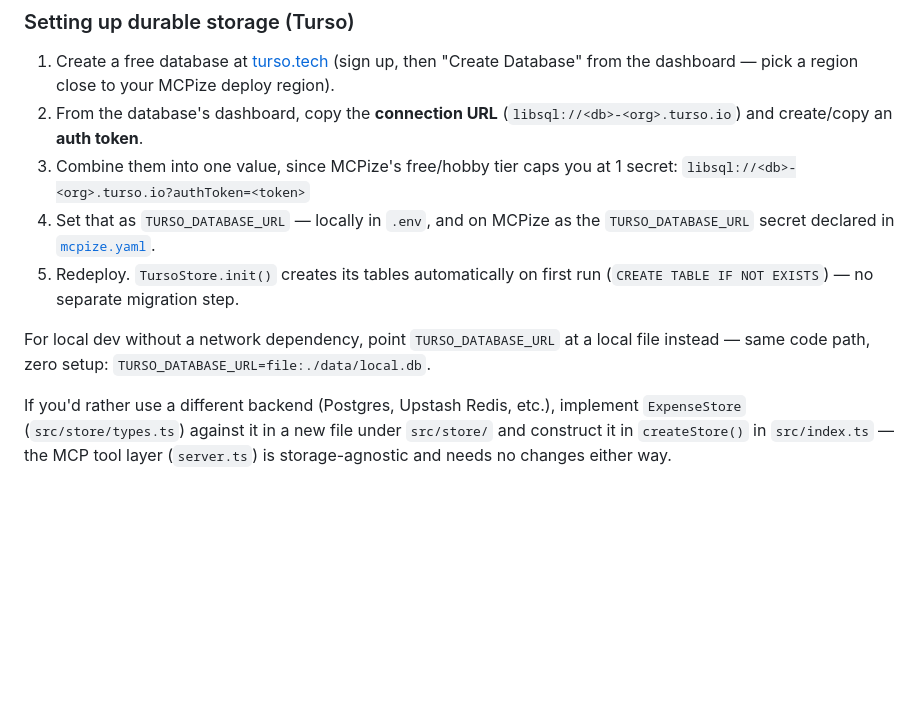
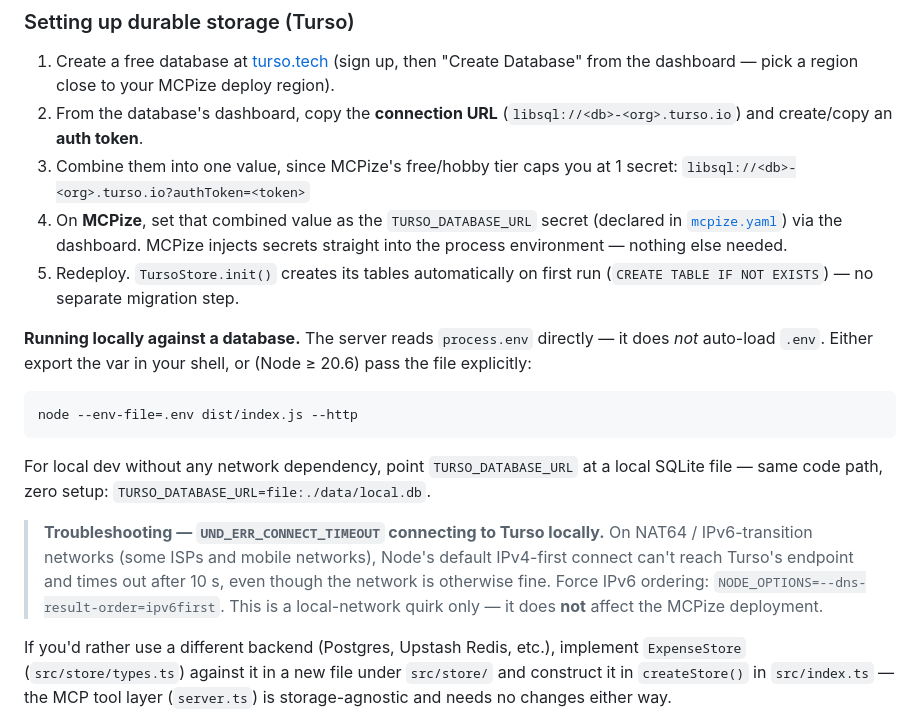
Before and after one commit to TanvirIslam-BD/expense-tracker-mcp, a Markdown page: README.md, the part around the change. Drawn GitHub-style; blank space fills up the shorter version.

Commit message:
Document local-run env loading and NAT64 Turso troubleshooting
Corrects the Turso setup docs: the server reads process.env directly
and does not auto-load .env, so local runs need `node --env-file=.env`
or a shell export. Adds a troubleshooting note for the
UND_ERR_CONNECT_TIMEOUT that NAT64/IPv6-transition networks hit when
connecting to Turso locally (fix: NODE_OPTIONS=--dns-result-order=ipv6first),
noting it does not affect the hosted deployment.

Verified TursoStore end-to-end against the live remote database: added
an expense, killed the process, started a fresh one, confirmed the row
persisted, then cleaned it up.

````diff
--- a/README.md
+++ b/README.md
@@ -156,13 +156,30 @@ in-memory `Map` does not survive it; a database does.
    (`libsql://<db>-<org>.turso.io`) and create/copy an **auth token**.
 3. Combine them into one value, since MCPize's free/hobby tier caps you at
    1 secret: `libsql://<db>-<org>.turso.io?authToken=<token>`
-4. Set that as `TURSO_DATABASE_URL` — locally in `.env`, and on MCPize as the
-   `TURSO_DATABASE_URL` secret declared in [`mcpize.yaml`](./mcpize.yaml).
+4. On **MCPize**, set that combined value as the `TURSO_DATABASE_URL` secret
+   (declared in [`mcpize.yaml`](./mcpize.yaml)) via the dashboard. MCPize
+   injects secrets straight into the process environment — nothing else needed.
 5. Redeploy. `TursoStore.init()` creates its tables automatically on first run
    (`CREATE TABLE IF NOT EXISTS`) — no separate migration step.
 
-For local dev without a network dependency, point `TURSO_DATABASE_URL` at a
-local file instead — same code path, zero setup: `TURSO_DATABASE_URL=file:./data/local.db`.
+**Running locally against a database.** The server reads `process.env`
+directly — it does *not* auto-load `.env`. Either export the var in your shell,
+or (Node ≥ 20.6) pass the file explicitly:
+
+```bash
+node --env-file=.env dist/index.js --http
+```
+
+For local dev without any network dependency, point `TURSO_DATABASE_URL` at a
+local SQLite file — same code path, zero setup:
+`TURSO_DATABASE_URL=file:./data/local.db`.
+
+> **Troubleshooting — `UND_ERR_CONNECT_TIMEOUT` connecting to Turso locally.**
+> On NAT64 / IPv6-transition networks (some ISPs and mobile networks), Node's
+> default IPv4-first connect can't reach Turso's endpoint and times out after
+> 10 s, even though the network is otherwise fine. Force IPv6 ordering:
+> `NODE_OPTIONS=--dns-result-order=ipv6first`. This is a local-network quirk
+> only — it does **not** affect the MCPize deployment.
 
 If you'd rather use a different backend (Postgres, Upstash Redis, etc.),
 implement `ExpenseStore` (`src/store/types.ts`) against it in a new file under
````
